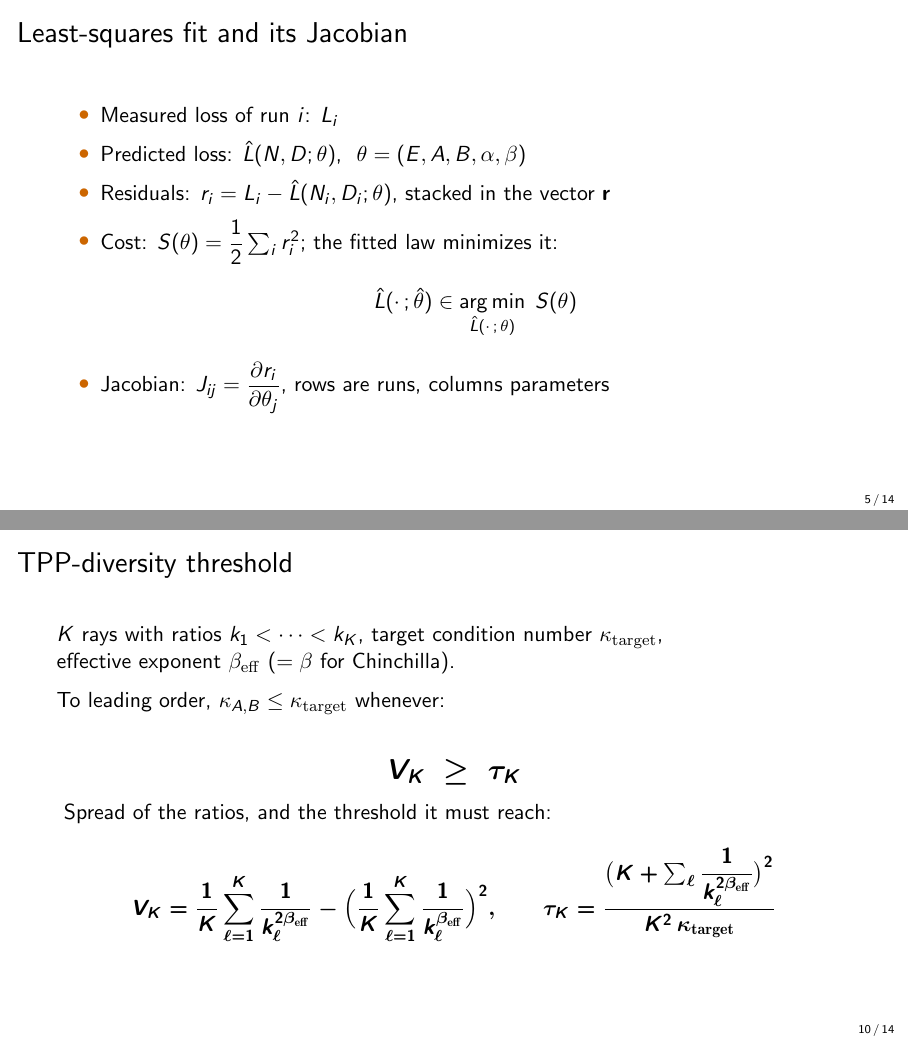
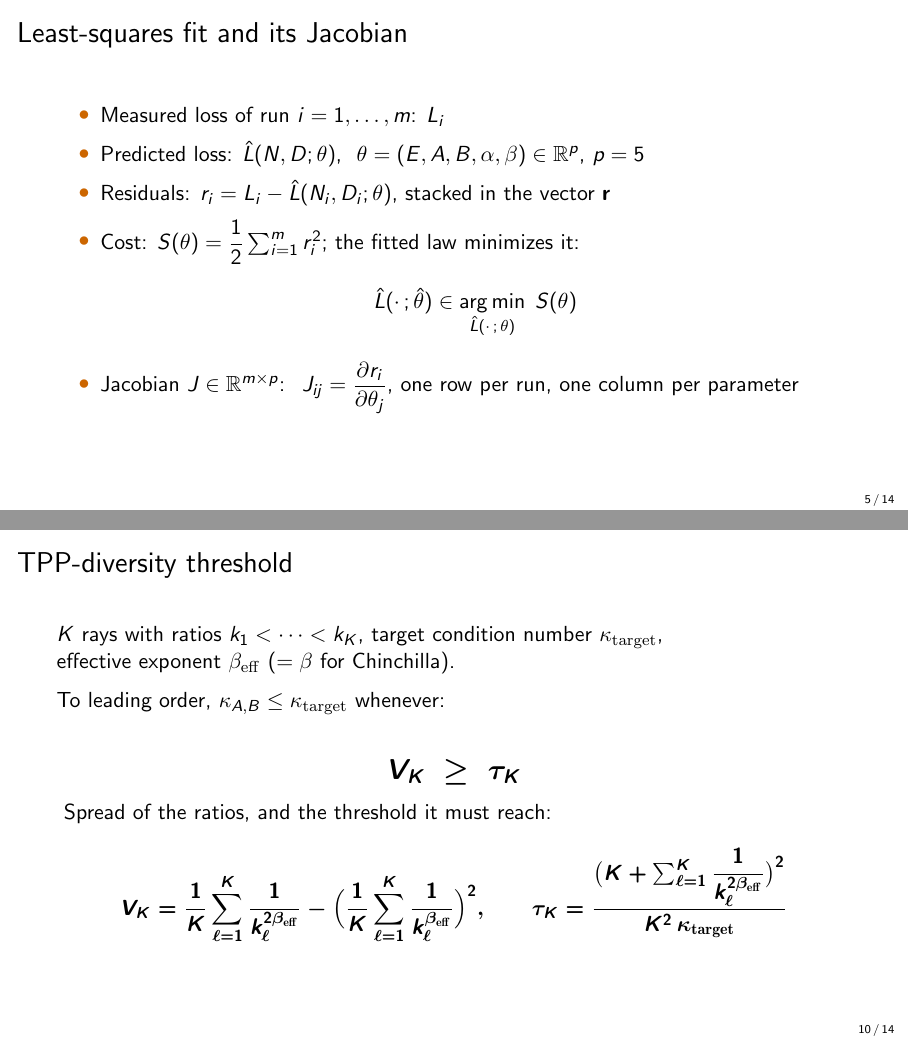
Before and after one commit to lab-v2/tpp-coverage, LaTeX slides (slides/tpp_neurips2026_slides.tex): pages 5 and 10 of 14, joined at a grey line. Compiled offline with pdfLaTeX.

Commit message:
slides: explicit sum limits; run and parameter counts m and p as in the paper
Runs are i = 1, ..., m and theta lies in R^p (p = 5 for Chinchilla), with
J in R^{m x p}, as in Section 3. Every sum carries its limits: S = (1/2)
sum_{i=1}^m r_i^2, the Hessian's sum_{i=1}^m, and tau_K's sum_{l=1}^K.

Co-Authored-By: Claude Opus 5.5 (1M context) <noreply@anthropic.com>
Claude-Session: https://claude.ai/code/session_012DGa3dYevActEzvqHgA1wL

```diff
--- a/slides/tpp_neurips2026_slides.tex
+++ b/slides/tpp_neurips2026_slides.tex
@@ -71,12 +71,12 @@
 
 \begin{frame}{Least-squares fit and its Jacobian}
   \begin{itemize}\setlength{\itemsep}{6pt}
-    \item Measured loss of run $i$: $L_i$
-    \item Predicted loss: $\hat{L}(N, D; \theta)$, \ $\theta = (E, A, B, \alpha, \beta)$
+    \item Measured loss of run $i = 1, \dots, m$: $L_i$
+    \item Predicted loss: $\hat{L}(N, D; \theta)$, \ $\theta = (E, A, B, \alpha, \beta) \in \mathbb{R}^{p}$, $p = 5$
     \item Residuals: $r_i = L_i - \hat{L}(N_i, D_i; \theta)$, stacked in the vector $\mathbf{r}$
-    \item Cost: $S(\theta) = \dfrac{1}{2} \sum_i r_i^2$; the fitted law minimizes it:
+    \item Cost: $S(\theta) = \dfrac{1}{2} \sum_{i=1}^{m} r_i^2$; the fitted law minimizes it:
       \[ \hat{L}(\cdot\,;\hat{\theta}) \in \operatorname*{arg\,min}_{\hat{L}(\cdot\,;\,\theta)} \; S(\theta) \]
-    \item Jacobian: $J_{ij} = \dfrac{\partial r_i}{\partial \theta_j}$, rows are runs, columns parameters
+    \item Jacobian $J \in \mathbb{R}^{m \times p}$: \ $J_{ij} = \dfrac{\partial r_i}{\partial \theta_j}$, one row per run, one column per parameter
   \end{itemize}
 \end{frame}
 
@@ -126,7 +126,7 @@
   {\boldmath \[ V_K = \dfrac{1}{K}\sum_{\ell=1}^{K} \dfrac{1}{k_\ell^{2\beta_{\mathrm{eff}}}}
       - \Bigl(\dfrac{1}{K}\sum_{\ell=1}^{K} \dfrac{1}{k_\ell^{\beta_{\mathrm{eff}}}}\Bigr)^{2},
     \qquad
-    \tau_K = \dfrac{\bigl(K + \sum_{\ell} \dfrac{1}{k_\ell^{2\beta_{\mathrm{eff}}}}\bigr)^{2}}{K^{2}\,\kappa_{\mathrm{target}}} \]}
+    \tau_K = \dfrac{\bigl(K + \sum_{\ell=1}^{K} \dfrac{1}{k_\ell^{2\beta_{\mathrm{eff}}}}\bigr)^{2}}{K^{2}\,\kappa_{\mathrm{target}}} \]}
 \end{frame}
 
 \begin{frame}{TPP-diversity threshold: exact form and use}
```
Also changed, not shown: slides/tpp_neurips2026_slides.pdf, slides/tpp_neurips2026_slides.tex (2 more changed lines).
